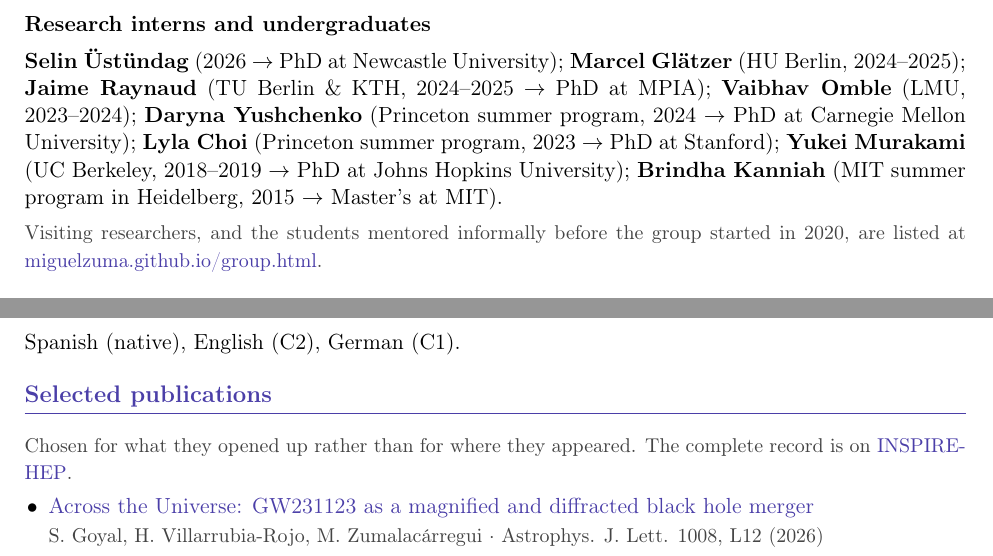
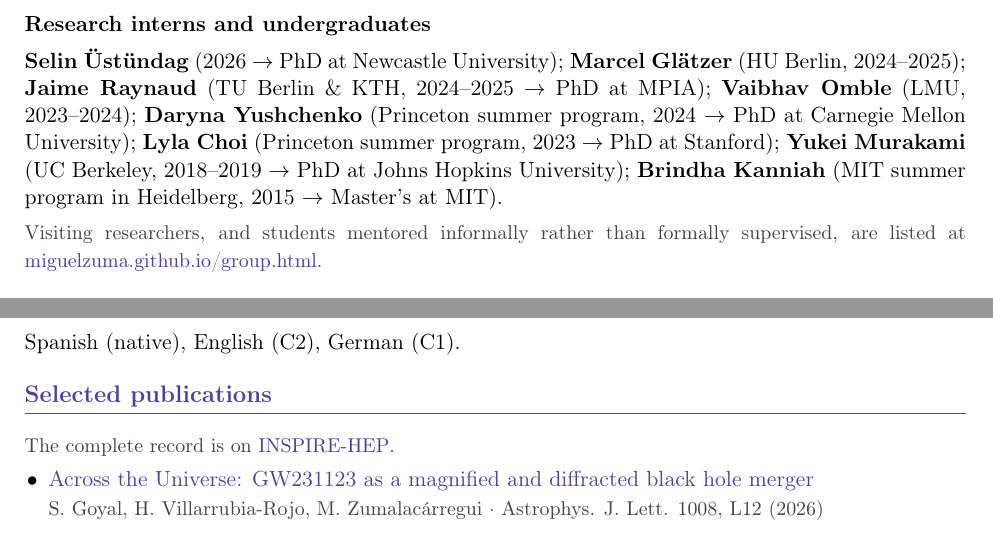
Before and after one commit to miguelzuma/miguelzuma.github.io, a LaTeX CV (cv.tex): two parts of pages 2 and 4 of 5, joined at a grey line, cut so that both start at the same text. The pictures show the PDF file files/CV_Miguel_Zumalacarregui.pdf that the author committed with the source.

Commit message:
CV: drop two editorial asides, and repair the header keys
The group link no longer dates the group, and the selected-publications
note no longer explains the selection criterion. The header read from the
old primary_/secondary_ affiliation keys and had been rendering two empty
lines since the rename; it now names IFT first, like the site does.

sloppypar around the group link: the URL is one unbreakable word, and
justified spacing was pushing it into the margin.

Co-Authored-By: Claude Opus 5 (1M context) <noreply@anthropic.com>
Claude-Session: https://claude.ai/code/session_01E2ZbXszK9qt9svKVxU5Yrt

```diff
--- a/cv.tex
+++ b/cv.tex
@@ -112,9 +112,13 @@ would otherwise flip the names within each year as well.
 {%- endfor %}
 
 \vspace{0.4em}
-{\small\color{soft}Visiting researchers, and the students mentored informally before the group
-started in 2020, are listed at
+% sloppypar: the URL is one unbreakable word, so justified spacing cannot
+% absorb it and the line runs into the margin instead.
+\begin{sloppypar}
+{\small\color{soft}Visiting researchers, and students mentored informally rather
+than formally supervised, are listed at
 \href{ {{- '/group.html' | absolute_url -}} }{ {{- site.url | remove: 'https://' -}} /group.html}.}
+\end{sloppypar}
 
 % ---------------------------------------------------------- coordination ----
 \section{Scientific coordination}
@@ -177,8 +181,7 @@ started in 2020, are listed at
 
 % ---------------------------------------------------------- publications ----
 \section{Selected publications}
-{\small\color{soft}Chosen for what they opened up rather than for where they appeared.
-The complete record is on \href{ {{- site.author.inspire -}} }{INSPIRE-HEP}.}
+{\small\color{soft}The complete record is on \href{ {{- site.author.inspire -}} }{INSPIRE-HEP}.}
 \begin{entries}
 {%- for e in site.data.cv.selected_publications %}{% include tex-entry.html e=e %}{% endfor %}
 \end{entries}
```
Also changed, not shown: files/CV_Miguel_Zumalacarregui.pdf, cv.tex (6 more changed lines).
